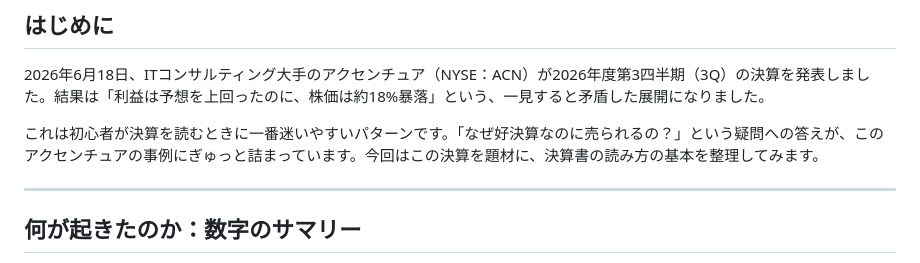
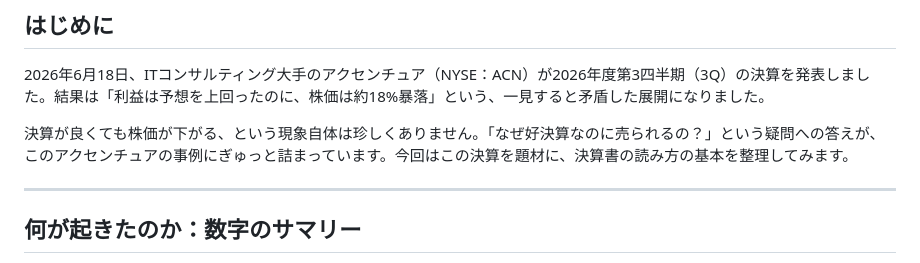
Before and after one commit to tokuc0600-cell/kabu-app, a Markdown page: note_workflow/drafts/news-accenture-q3-earnings.md, the part around the change. Drawn GitHub-style.

Commit message:
fix: news-accenture-q3-earnings の表現を修正（初心者への結びつけを排除）

```diff
--- a/note_workflow/drafts/news-accenture-q3-earnings.md
+++ b/note_workflow/drafts/news-accenture-q3-earnings.md
@@ -6,7 +6,7 @@
 
 2026年6月18日、ITコンサルティング大手のアクセンチュア（NYSE：ACN）が2026年度第3四半期（3Q）の決算を発表しました。結果は「利益は予想を上回ったのに、株価は約18%暴落」という、一見すると矛盾した展開になりました。
 
-これは初心者が決算を読むときに一番迷いやすいパターンです。「なぜ好決算なのに売られるの？」という疑問への答えが、このアクセンチュアの事例にぎゅっと詰まっています。今回はこの決算を題材に、決算書の読み方の基本を整理してみます。
+決算が良くても株価が下がる、という現象自体は珍しくありません。「なぜ好決算なのに売られるの？」という疑問への答えが、このアクセンチュアの事例にぎゅっと詰まっています。今回はこの決算を題材に、決算書の読み方の基本を整理してみます。
 
 ---
 
```
